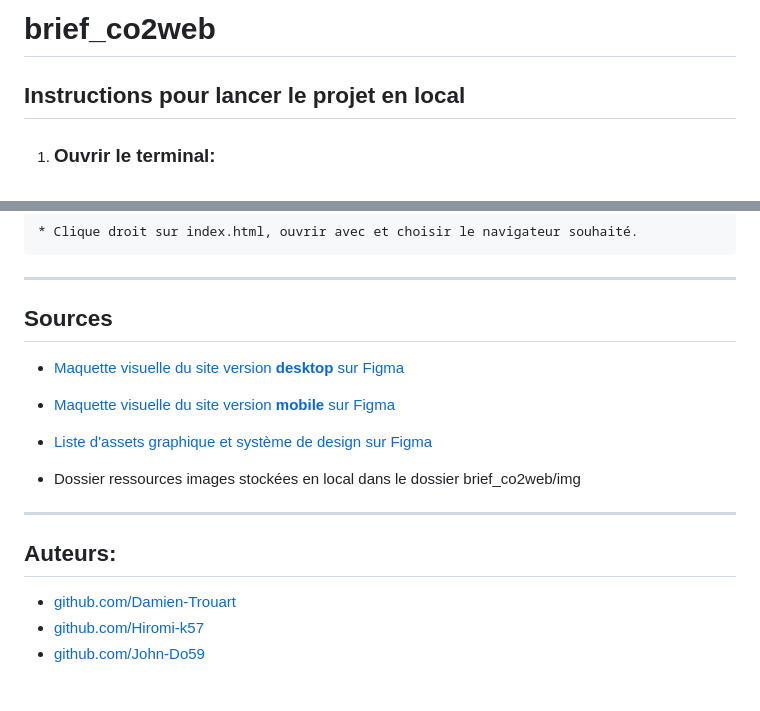
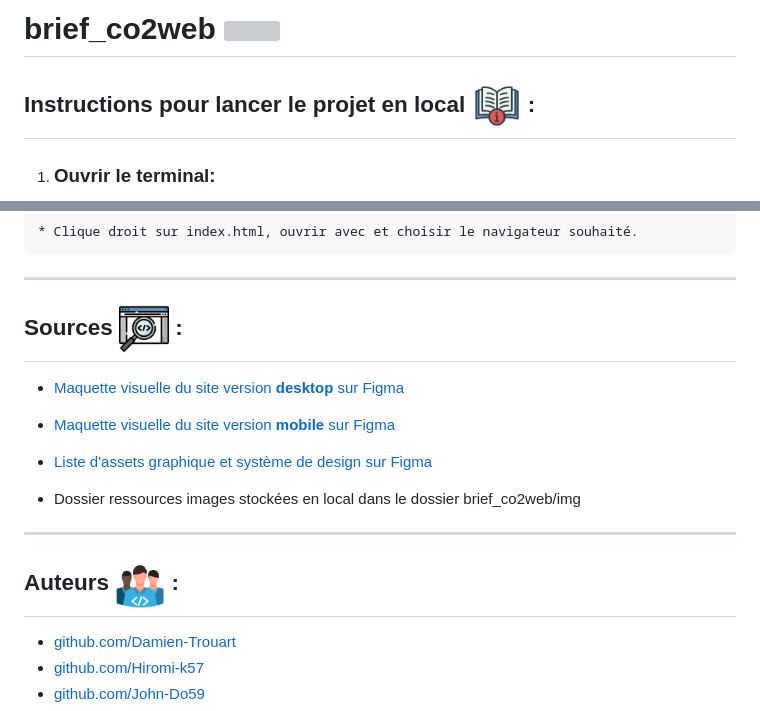
Before and after one commit to Damien-Trouart/brief_co2web, a Markdown page: README.md, 2 parts joined by grey strips. Rendered like a GitHub page; pictures changed too: img/auteurs.png (added), img/instructions.png (added), img/source.png (added); blank space fills up the shorter version; grey boxes are pictures that could not be loaded.

Commit message:
docs:add logo to readme

```diff
--- a/README.md
+++ b/README.md
@@ -2,5 +2,5 @@
 
-## Instructions pour lancer le projet en local
+## Instructions pour lancer le projet en local <img src="img/instructions.png" style="vertical-align: middle" width="50"> :
 
 1.  ### Ouvrir le terminal:
 
@@ -31,7 +31,7 @@ ou
 
 
 ___
-## Sources
+## Sources       <img src="img/source.png" style="vertical-align: middle" width="50"> :
 
 * [Maquette visuelle du site version **desktop** sur Figma](https://www.figma.com/proto/FqLShNuELRhRpJKklSh6tz/CO2WEB-2.0?page-id=1%3A2221&type=design&node-id=1-2248&viewport=2123%2C410%2C0.36&scaling=scale-down&starting-point-node-id=1%3A2248)
 
@@ -44,7 +44,7 @@ ___
 
 ___
 
-## Auteurs:
+## Auteurs <img src="img/auteurs.png"  width="50"> :
 * [github.com/Damien-Trouart](https://github.com/Damien-Trouart)
 * [github.com/Hiromi-k57](https://github.com/Hiromi-k57)
 * [github.com/John-Do59](https://github.com/John-Do59)
```
Also changed, not shown: other parts of README.md (+1 -1 lines).
